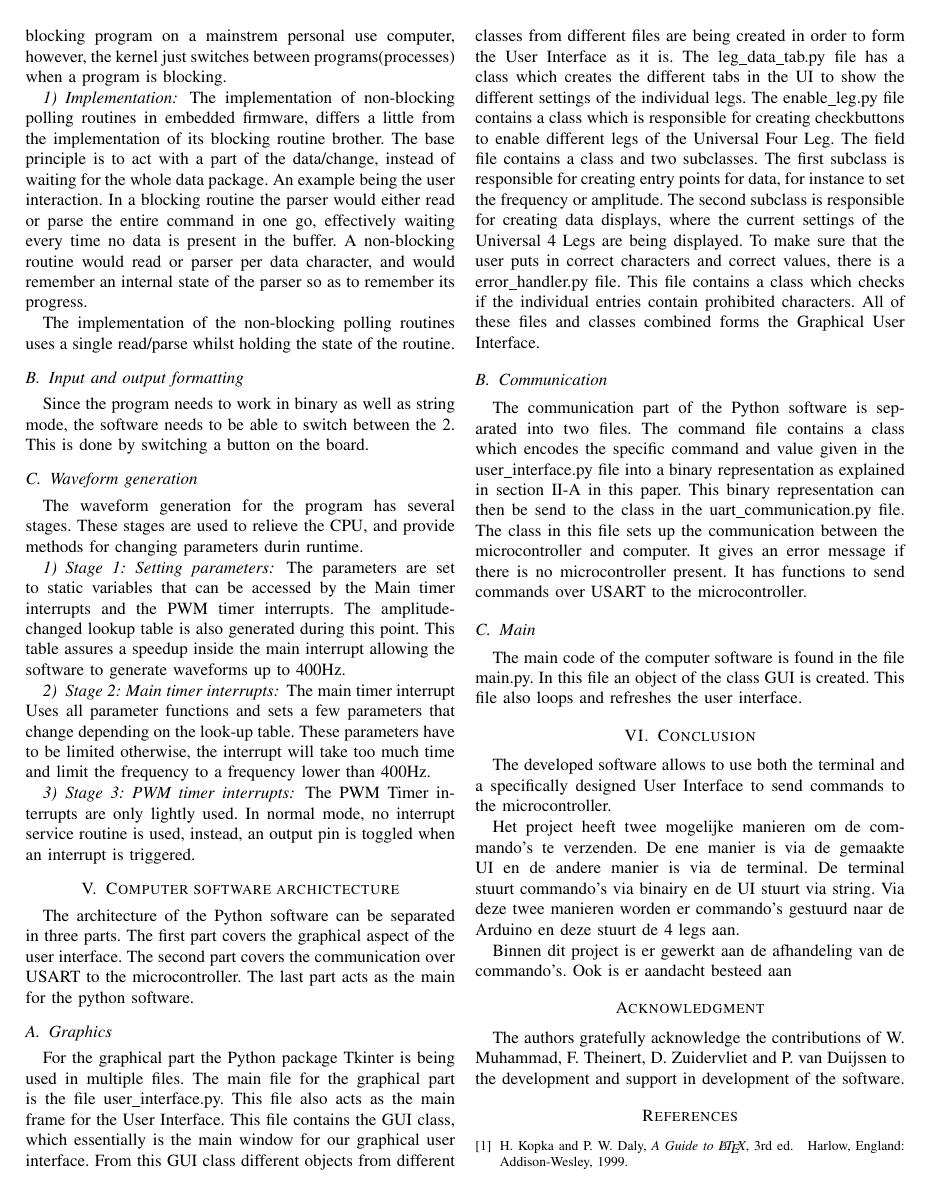
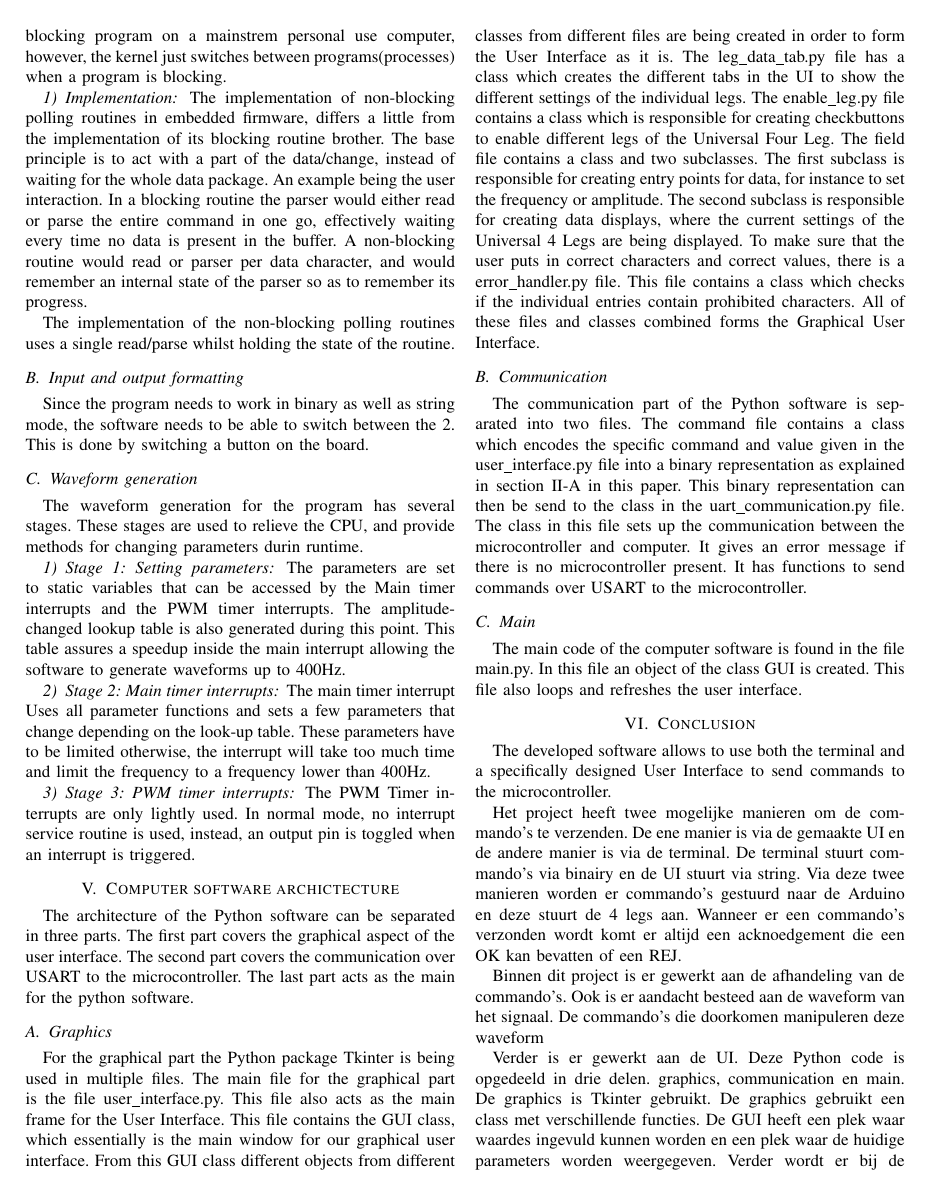
Before and after one commit to bloodsweatengineers/PRO-K, a LaTeX paper (Docs/Paper/bare_conf.tex): page 2 of 3. Compiled offline with pdfLaTeX.

Commit message:
conclusie (NL) paper geschreven

```diff
--- a/Docs/Paper/bare_conf.tex
+++ b/Docs/Paper/bare_conf.tex
@@ -95,9 +95,13 @@
 \section{Conclusion}
 The developed software allows to use both the terminal and a specifically designed User Interface to send commands to the microcontroller.
 
-Het project heeft twee mogelijke manieren om de commando's te verzenden. De ene manier is via de gemaakte UI en de andere manier is via de terminal. De terminal stuurt commando's via binairy en de UI stuurt via string. Via deze twee manieren worden er commando's gestuurd naar de Arduino en deze stuurt de 4 legs aan.
+Het project heeft twee mogelijke manieren om de commando's te verzenden. De ene manier is via de gemaakte UI en de andere manier is via de terminal. De terminal stuurt commando's via binairy en de UI stuurt via string. Via deze twee manieren worden er commando's gestuurd naar de Arduino en deze stuurt de 4 legs aan. Wanneer er een commando's verzonden wordt komt er altijd een acknoedgement die een OK kan bevatten of een REJ.
 
-Binnen dit project is er gewerkt aan de afhandeling van de commando's. Ook is er aandacht besteed aan
+Binnen dit project is er gewerkt aan de afhandeling van de commando's. Ook is er aandacht besteed aan de waveform van het signaal. De commando's die doorkomen manipuleren deze waveform
+
+Verder is er gewerkt aan de UI. Deze Python code is opgedeeld in drie delen. graphics, communication en main. De graphics is Tkinter gebruikt. De graphics gebruikt een class met verschillende functies. De GUI heeft een plek waar waardes ingevuld kunnen worden en een plek waar de huidige parameters worden weergegeven. Verder wordt er bij de communicatie gebruikt gemaakt van de binary representation. Wanneer er geen communicatie mogelijk is verschijnt er een foutmelding. De main loops and refreshes the user interface.
+
+Tot slot is de werkende code getest met een simpel low pass filter. Hiermee is gekeken of er een sinus uit kwam. Vervolgens is er gekeken wat de sinus weergaf wanneer er parameters werden aangepast. In eerste instantie is er met de terminal getest. Later is er ook met de GUI getest.
 
 
 
```
